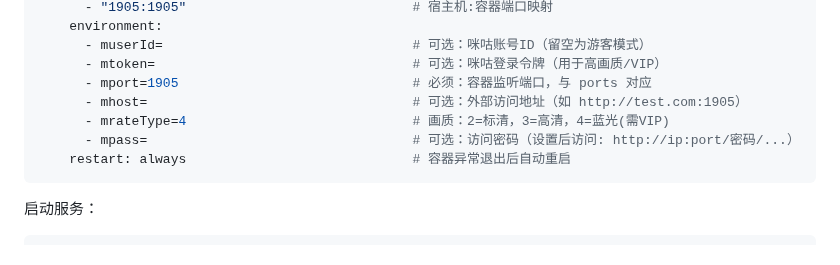
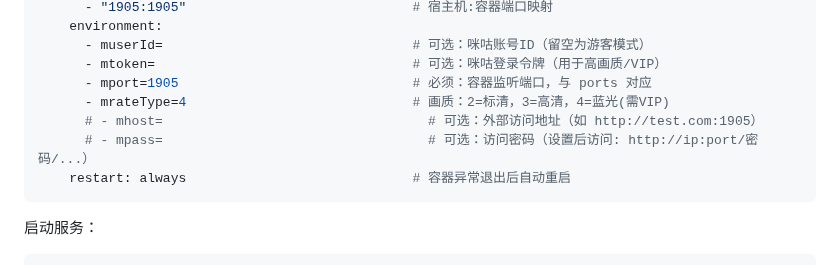
Before and after one commit to akiralereal/iptv, a Markdown page: README.md, the part around one of its changes. Rendered like a GitHub page.

````diff
--- a/README.md
+++ b/README.md
@@ -37,9 +40,9 @@ services:
       - muserId=                                # 可选：咪咕账号ID（留空为游客模式）
       - mtoken=                                 # 可选：咪咕登录令牌（用于高画质/VIP）
       - mport=1905                              # 必须：容器监听端口，与 ports 对应
-      - mhost=                                  # 可选：外部访问地址（如 http://test.com:1905）
       - mrateType=4                             # 画质：2=标清，3=高清，4=蓝光(需VIP)
-      - mpass=                                  # 可选：访问密码（设置后访问: http://ip:port/密码/...）
+      # - mhost=                                  # 可选：外部访问地址（如 http://test.com:1905）
+      # - mpass=                                  # 可选：访问密码（设置后访问: http://ip:port/密码/...）
     restart: always                             # 容器异常退出后自动重启
 ```
 
````
Also changed, not shown: other parts of README.md (+4 -1 lines), Resources/111.png (added), 1 other file.
